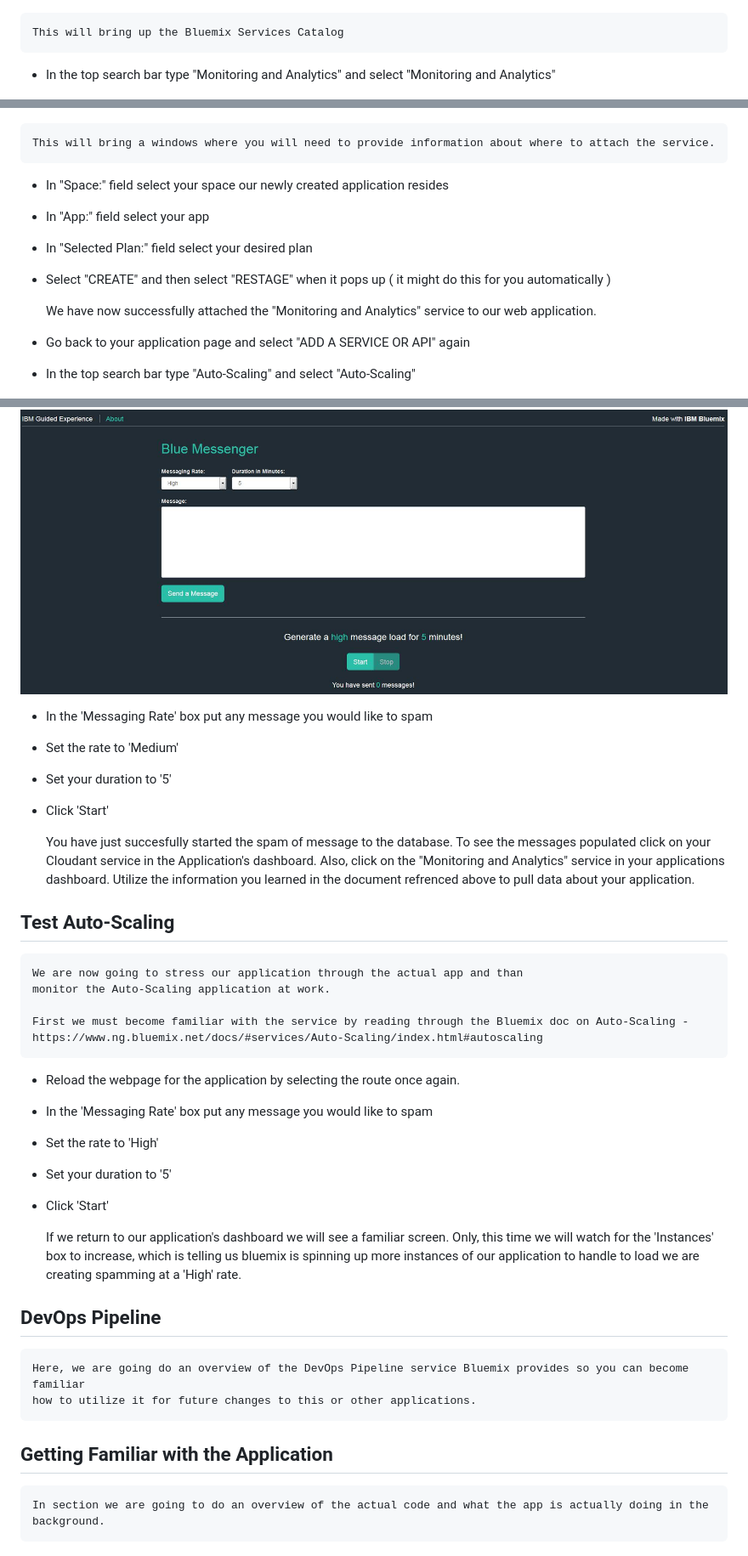
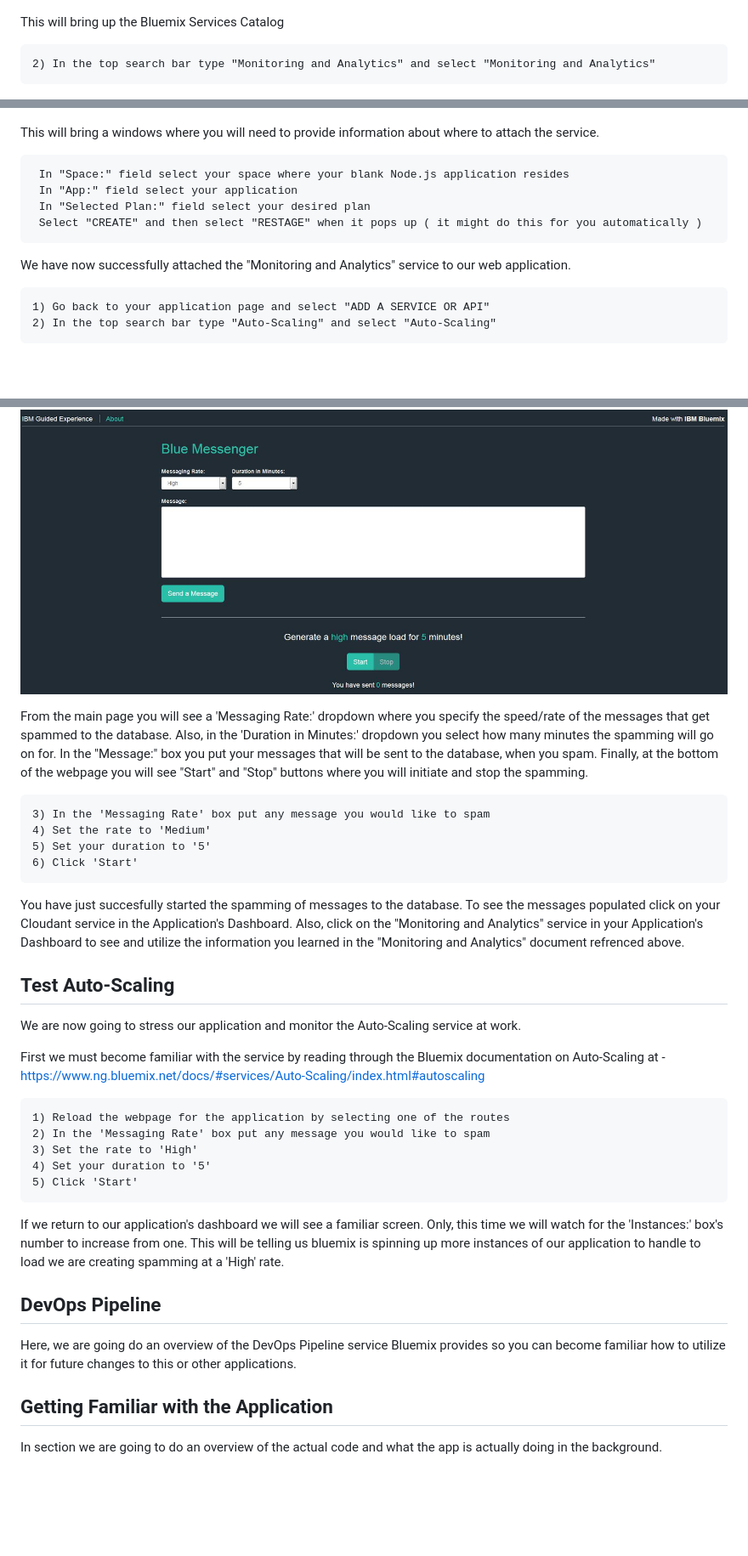
Before and after one commit to cfsworkload/blue-messenger, a Markdown page: README.md, 3 parts joined by grey strips. Shown: that part at 85% size. Drawn GitHub-style; blank space fills up the shorter version.

```diff
--- a/README.md
+++ b/README.md
@@ -76,23 +83,23 @@ https://www.ng.bluemix.net/docs/#services/Cloudant/index.html#Cloudant
 
 ![Example](images/AddService-1.jpg)
 
-	This will bring up the Bluemix Services Catalog
+This will bring up the Bluemix Services Catalog
 
-* In the top search bar type "Monitoring and Analytics" and select "Monitoring and Analytics"
+	2) In the top search bar type "Monitoring and Analytics" and select "Monitoring and Analytics"
 
 ![Example](images/monitoring.jpg)
 
-	This will bring a windows where you will need to provide information about where to attach the service.
-* In "Space:" field select your space our newly created application resides
-* In "App:" field select your app
-* In "Selected Plan:" field select your desired plan
-* Select "CREATE" and then select "RESTAGE" when it pops up ( it might do this for you automatically )
+This will bring a windows where you will need to provide information about where to attach the service.
 
+	 In "Space:" field select your space where your blank Node.js application resides
+	 In "App:" field select your application
+	 In "Selected Plan:" field select your desired plan
+	 Select "CREATE" and then select "RESTAGE" when it pops up ( it might do this for you automatically )
 
-	 We have now successfully attached the "Monitoring and Analytics" service to our web application.
+We have now successfully attached the "Monitoring and Analytics" service to our web application.
 
-* Go back to your application page and select "ADD A SERVICE OR API" again
-* In the top search bar type "Auto-Scaling" and select "Auto-Scaling"
+	1) Go back to your application page and select "ADD A SERVICE OR API"
+	2) In the top search bar type "Auto-Scaling" and select "Auto-Scaling"
 
 ![Example](images/autoscale.jpg)
 
@@ -201,46 +200,50 @@ https://hub.jazz.net/docs
 
 ![Example](images/website.jpg)
 
+From the main page you will see a 'Messaging Rate:' dropdown where you specify the speed/rate of the messages
+that get spammed to the database. Also, in the 'Duration in Minutes:' dropdown you select how many minutes
+the spamming will go on for. In the "Message:" box you put your messages that will be sent to the database,
+when you spam. Finally, at the bottom of the webpage you will see "Start" and "Stop" buttons where you
+will initiate and stop the spamming.
 
-* In the 'Messaging Rate' box put any message you would like to spam
-* Set the rate to 'Medium'
-* Set your duration to '5'
-* Click 'Start'
+	3) In the 'Messaging Rate' box put any message you would like to spam
+	4) Set the rate to 'Medium'
+	5) Set your duration to '5'
+	6) Click 'Start'
 
 
-	You have just succesfully started the spam of message to the database. To see the messages populated click on your
-	Cloudant service in the Application's dashboard. Also, click on the "Monitoring and Analytics" service in your
-	applications dashboard. Utilize the information you learned in the document refrenced above to pull data about your
-	application.
+You have just succesfully started the spamming of messages to the database. To see the messages populated click on your
+Cloudant service in the Application's Dashboard. Also, click on the "Monitoring and Analytics" service in your
+Application's Dashboard to see and utilize the information you learned in the "Monitoring and Analytics" document
+refrenced above.
 
 
 ## Test Auto-Scaling
 
-	We are now going to stress our application through the actual app and than
-	monitor the Auto-Scaling application at work.
+We are now going to stress our application and monitor the Auto-Scaling service at work.
 
-	First we must become familiar with the service by reading through the Bluemix doc on Auto-Scaling -
-	https://www.ng.bluemix.net/docs/#services/Auto-Scaling/index.html#autoscaling
+First we must become familiar with the service by reading through the Bluemix documentation on Auto-Scaling at -
+https://www.ng.bluemix.net/docs/#services/Auto-Scaling/index.html#autoscaling
 
-* Reload the webpage for the application by selecting the route once again.
-* In the 'Messaging Rate' box put any message you would like to spam
-* Set the rate to 'High'
-* Set your duration to '5'
-* Click 'Start'
+	1) Reload the webpage for the application by selecting one of the routes
+	2) In the 'Messaging Rate' box put any message you would like to spam
+	3) Set the rate to 'High'
+	4) Set your duration to '5'
+	5) Click 'Start'
 
 
-	If we return to our application's dashboard we will see a familiar screen. Only, this time we will watch for the
-	'Instances' box to increase, which is telling us bluemix is spinning up more instances of our application
-	to handle to load we are creating spamming at a 'High' rate.
+If we return to our application's dashboard we will see a familiar screen. Only, this time we will watch for the
+'Instances:' box's number to increase from one. This will be telling us bluemix is spinning up more instances of our application
+to handle to load we are creating spamming at a 'High' rate.
 
 ## DevOps Pipeline
 
-	Here, we are going do an overview of the DevOps Pipeline service Bluemix provides so you can become familiar
-	how to utilize it for future changes to this or other applications.
+Here, we are going do an overview of the DevOps Pipeline service Bluemix provides so you can become familiar
+how to utilize it for future changes to this or other applications.
 
 
 
 ## Getting Familiar with the Application
 
-	In section we are going to do an overview of the actual code and what the app is actually doing in the
-	background.
+In section we are going to do an overview of the actual code and what the app is actually doing in the
+background.
```
Also changed, not shown: other parts of README.md (+90 -91 lines), images/create.jpg, images/nodejs-1.jpg (added), images/routes.jpg (added).
